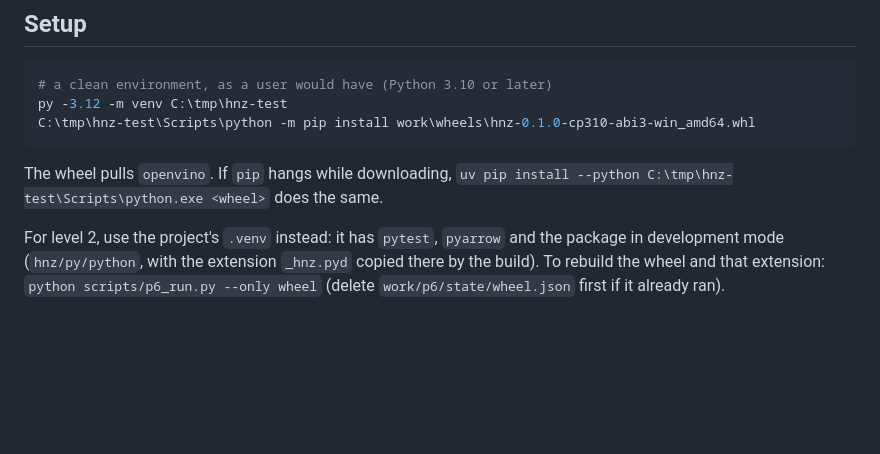
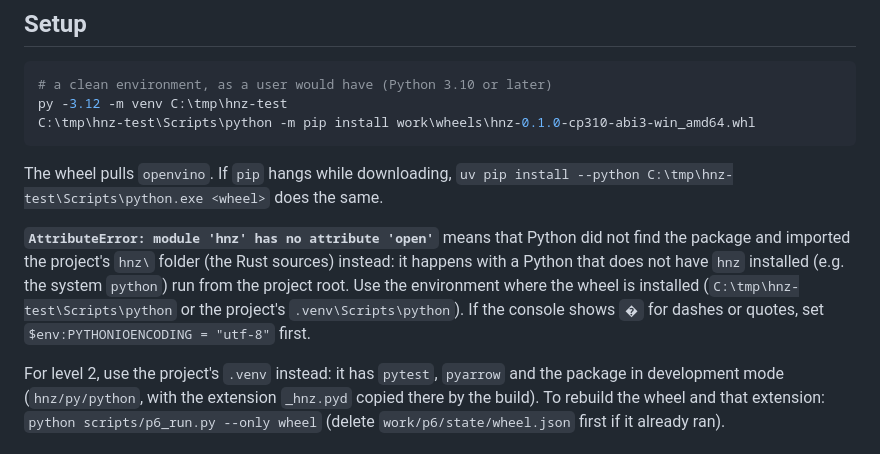
Before and after one commit to davidmonterocrespo24/HNTurboVec, a Markdown page: doc/10-tests.md, the part around the change. Drawn GitHub-style; blank space fills up the shorter version.

Commit message:
doc/10-tests.md: the 'no attribute open' error (a Python without hnz run from the project root)

````diff
--- a/doc/10-tests.md
+++ b/doc/10-tests.md
@@ -19,6 +19,13 @@ C:\tmp\hnz-test\Scripts\python -m pip install work\wheels\hnz-0.1.0-cp310-abi3-w
 ```
 The wheel pulls `openvino`. If `pip` hangs while downloading, `uv pip install --python
 C:\tmp\hnz-test\Scripts\python.exe <wheel>` does the same.
+
+**`AttributeError: module 'hnz' has no attribute 'open'`** means that Python did not find the
+package and imported the project's `hnz\` folder (the Rust sources) instead: it happens with a
+Python that does not have `hnz` installed (e.g. the system `python`) run from the project root.
+Use the environment where the wheel is installed (`C:\tmp\hnz-test\Scripts\python` or the
+project's `.venv\Scripts\python`). If the console shows `�` for dashes or quotes, set
+`$env:PYTHONIOENCODING = "utf-8"` first.
 
 For level 2, use the project's `.venv` instead: it has `pytest`, `pyarrow` and the package in
 development mode (`hnz/py/python`, with the extension `_hnz.pyd` copied there by the build). To
````
